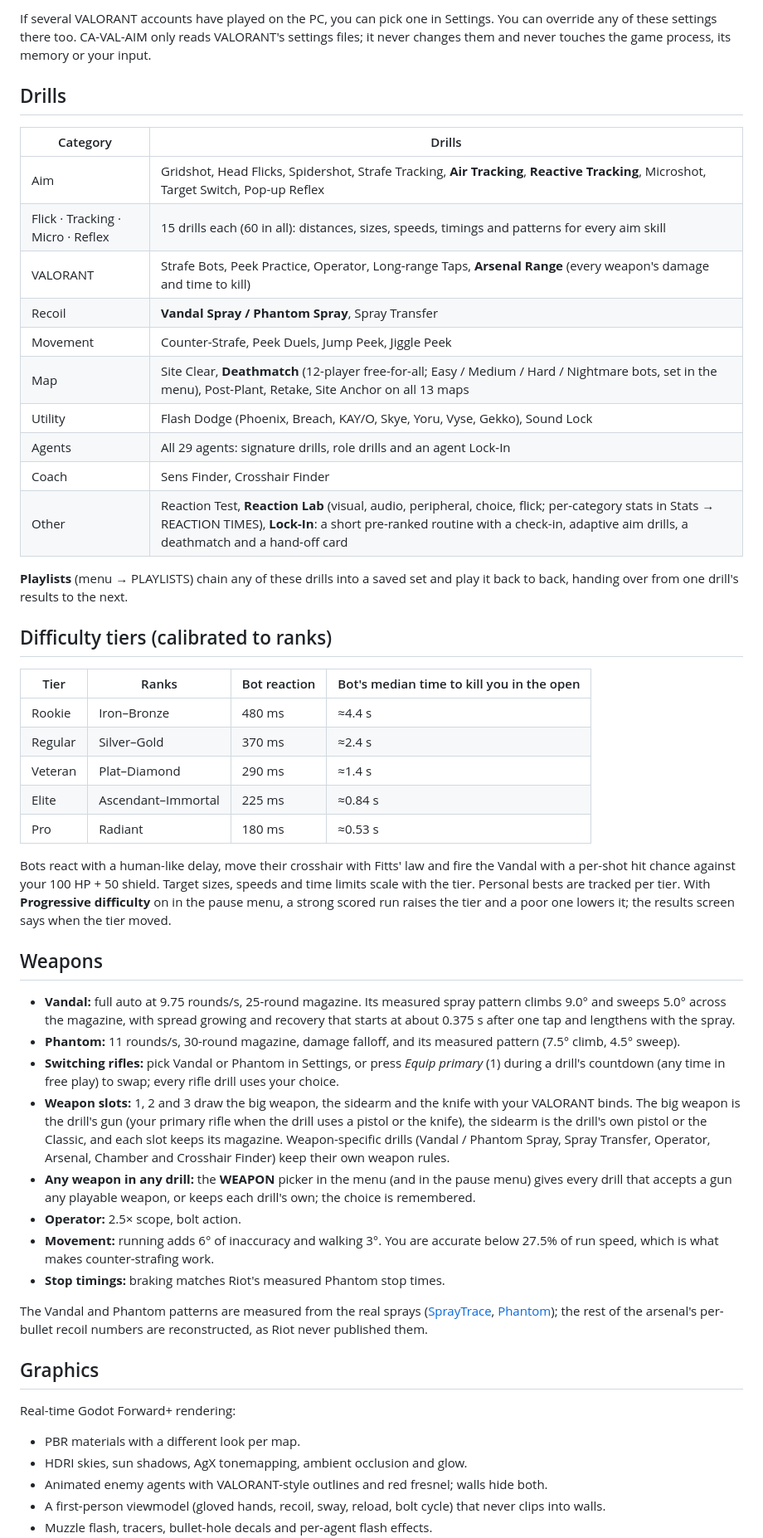
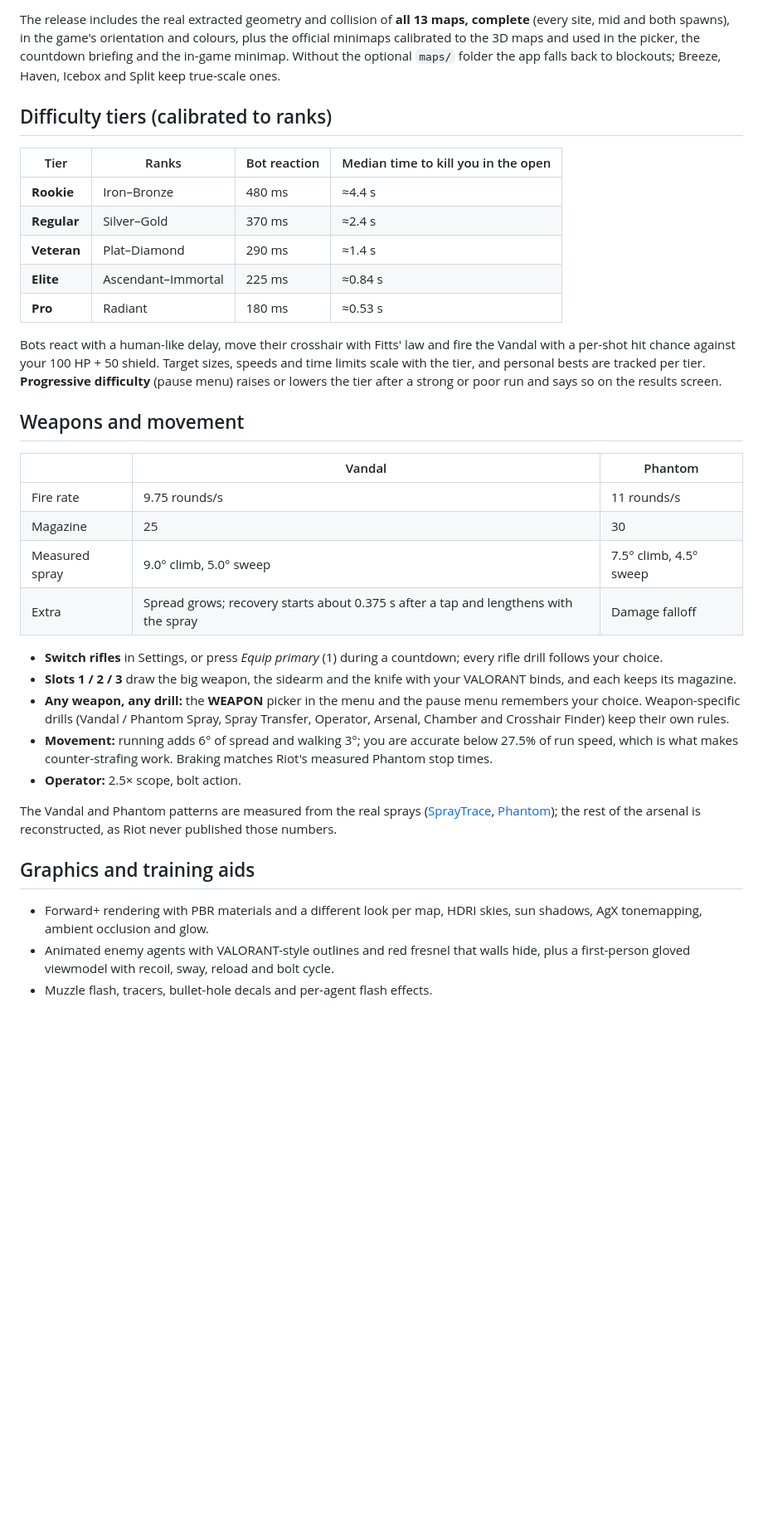
Before and after one commit to Pyromesis/CA-VAL-AIM, a Markdown page: README.md, the part around the change printed below. Shown: that part at 83% size. GitHub-like rendering; blank space fills up the shorter version.

```diff
--- a/README.md
+++ b/README.md
@@ -89,69 +127,36 @@ CA-VAL-AIM reads `%LOCALAPPDATA%\VALORANT\Saved\Config` every time it starts.
-If several VALORANT accounts have played on the PC, you can pick one in Settings. You can override any of these settings
-there too. CA-VAL-AIM only reads VALORANT's settings files; it never changes them and never touches the game process,
-its memory or your input.
-
-## Drills
-
-| Category | Drills |
-|---|---|
-| Aim | Gridshot, Head Flicks, Spidershot, Strafe Tracking, **Air Tracking**, **Reactive Tracking**, Microshot, Target Switch, Pop-up Reflex |
-| Flick · Tracking · Micro · Reflex | 15 drills each (60 in all): distances, sizes, speeds, timings and patterns for every aim skill |
-| VALORANT | Strafe Bots, Peek Practice, Operator, Long-range Taps, **Arsenal Range** (every weapon's damage and time to kill) |
-| Recoil | **Vandal Spray / Phantom Spray**, Spray Transfer |
-| Movement | Counter-Strafe, Peek Duels, Jump Peek, Jiggle Peek |
-| Map | Site Clear, **Deathmatch** (12-player free-for-all; Easy / Medium / Hard / Nightmare bots, set in the menu), Post-Plant, Retake, Site Anchor on all 13 maps |
-| Utility | Flash Dodge (Phoenix, Breach, KAY/O, Skye, Yoru, Vyse, Gekko), Sound Lock |
-| Agents | All 29 agents: signature drills, role drills and an agent Lock-In |
-| Coach | Sens Finder, Crosshair Finder |
-| Other | Reaction Test, **Reaction Lab** (visual, audio, peripheral, choice, flick; per-category stats in Stats → REACTION TIMES), **Lock-In**: a short pre-ranked routine with a check-in, adaptive aim drills, a deathmatch and a hand-off card |
-
-**Playlists** (menu → PLAYLISTS) chain any of these drills into a saved set and play it back to back, handing over
-from one drill's results to the next.
+The release includes the real extracted geometry and collision of **all 13 maps, complete** (every site, mid and both spawns), in the game's orientation and colours, plus the official minimaps calibrated to the 3D maps and used in the picker, the countdown briefing and the in-game minimap. Without the optional `maps/` folder the app falls back to blockouts; Breeze, Haven, Icebox and Split keep true-scale ones.
 
 ## Difficulty tiers (calibrated to ranks)
 
-| Tier | Ranks | Bot reaction | Bot's median time to kill you in the open |
+| Tier | Ranks | Bot reaction | Median time to kill you in the open |
 |---|---|---|---|
-| Rookie | Iron–Bronze | 480 ms | ≈4.4 s |
-| Regular | Silver–Gold | 370 ms | ≈2.4 s |
-| Veteran | Plat–Diamond | 290 ms | ≈1.4 s |
-| Elite | Ascendant–Immortal | 225 ms | ≈0.84 s |
-| Pro | Radiant | 180 ms | ≈0.53 s |
+| **Rookie** | Iron–Bronze | 480 ms | ≈4.4 s |
+| **Regular** | Silver–Gold | 370 ms | ≈2.4 s |
+| **Veteran** | Plat–Diamond | 290 ms | ≈1.4 s |
+| **Elite** | Ascendant–Immortal | 225 ms | ≈0.84 s |
+| **Pro** | Radiant | 180 ms | ≈0.53 s |
 
-Bots react with a human-like delay, move their crosshair with Fitts' law and fire the Vandal with a per-shot hit chance
-against your 100 HP + 50 shield. Target sizes, speeds and time limits scale with the tier. Personal bests are tracked per
-tier. With **Progressive difficulty** on in the pause menu, a strong scored run raises the tier and a poor one lowers it;
-the results screen says when the tier moved.
+Bots react with a human-like delay, move their crosshair with Fitts' law and fire the Vandal with a per-shot hit chance against your 100 HP + 50 shield. Target sizes, speeds and time limits scale with the tier, and personal bests are tracked per tier. **Progressive difficulty** (pause menu) raises or lowers the tier after a strong or poor run and says so on the results screen.
 
-## Weapons
+## Weapons and movement
 
-- **Vandal:** full auto at 9.75 rounds/s, 25-round magazine. Its measured spray pattern climbs 9.0° and sweeps 5.0°
-  across the magazine, with spread growing and recovery that starts at about 0.375 s after one tap and lengthens with
-  the spray.
-- **Phantom:** 11 rounds/s, 30-round magazine, damage falloff, and its measured pattern (7.5° climb, 4.5° sweep).
-- **Switching rifles:** pick Vandal or Phantom in Settings, or press *Equip primary* (1) during a drill's countdown
-  (any time in free play) to swap; every rifle drill uses your choice.
-- **Weapon slots:** 1, 2 and 3 draw the big weapon, the sidearm and the knife with your VALORANT binds. The big weapon
-  is the drill's gun (your primary rifle when the drill uses a pistol or the knife), the sidearm is the drill's own
-  pistol or the Classic, and each slot keeps its magazine. Weapon-specific drills (Vandal / Phantom Spray, Spray
-  Transfer, Operator, Arsenal, Chamber and Crosshair Finder) keep their own weapon rules.
-- **Any weapon in any drill:** the **WEAPON** picker in the menu (and in the pause menu) gives every drill that accepts a
-  gun any playable weapon, or keeps each drill's own; the choice is remembered.
+| | Vandal | Phantom |
+|---|---|---|
+| Fire rate | 9.75 rounds/s | 11 rounds/s |
+| Magazine | 25 | 30 |
+| Measured spray | 9.0° climb, 5.0° sweep | 7.5° climb, 4.5° sweep |
+| Extra | Spread grows; recovery starts about 0.375 s after a tap and lengthens with the spray | Damage falloff |
+
+- **Switch rifles** in Settings, or press *Equip primary* (1) during a countdown; every rifle drill follows your choice.
+- **Slots 1 / 2 / 3** draw the big weapon, the sidearm and the knife with your VALORANT binds, and each keeps its magazine.
+- **Any weapon, any drill:** the **WEAPON** picker in the menu and the pause menu remembers your choice. Weapon-specific drills (Vandal / Phantom Spray, Spray Transfer, Operator, Arsenal, Chamber and Crosshair Finder) keep their own rules.
+- **Movement:** running adds 6° of spread and walking 3°; you are accurate below 27.5% of run speed, which is what makes counter-strafing work. Braking matches Riot's measured Phantom stop times.
 - **Operator:** 2.5× scope, bolt action.
-- **Movement:** running adds 6° of inaccuracy and walking 3°. You are accurate below 27.5% of run speed, which is what
-  makes counter-strafing work.
-- **Stop timings:** braking matches Riot's measured Phantom stop times.
 
-The Vandal and Phantom patterns are measured from the real sprays
-([SprayTrace](https://spraytrace.fyi/patterns/valorant/vandal), [Phantom](https://spraytrace.fyi/patterns/valorant/phantom));
-the rest of the arsenal's per-bullet recoil numbers are reconstructed, as Riot never published them.
+The Vandal and Phantom patterns are measured from the real sprays ([SprayTrace](https://spraytrace.fyi/patterns/valorant/vandal), [Phantom](https://spraytrace.fyi/patterns/valorant/phantom)); the rest of the arsenal is reconstructed, as Riot never published those numbers.
 
-## Graphics
+## Graphics and training aids
 
-Real-time Godot Forward+ rendering:
-
-- PBR materials with a different look per map.
-- HDRI skies, sun shadows, AgX tonemapping, ambient occlusion and glow.
-- Animated enemy agents with VALORANT-style outlines and red fresnel; walls hide both.
-- A first-person viewmodel (gloved hands, recoil, sway, reload, bolt cycle) that never clips into walls.
+- Forward+ rendering with PBR materials and a different look per map, HDRI skies, sun shadows, AgX tonemapping, ambient occlusion and glow.
+- Animated enemy agents with VALORANT-style outlines and red fresnel that walls hide, plus a first-person gloved viewmodel with recoil, sway, reload and bolt cycle.
 - Muzzle flash, tracers, bullet-hole decals and per-agent flash effects.
```
Also changed, not shown: other parts of README.md (+134 -127 lines), docs/screenshots/01-menu-principal.jpg, docs/screenshots/09-ventana-actualizacion.jpg.
